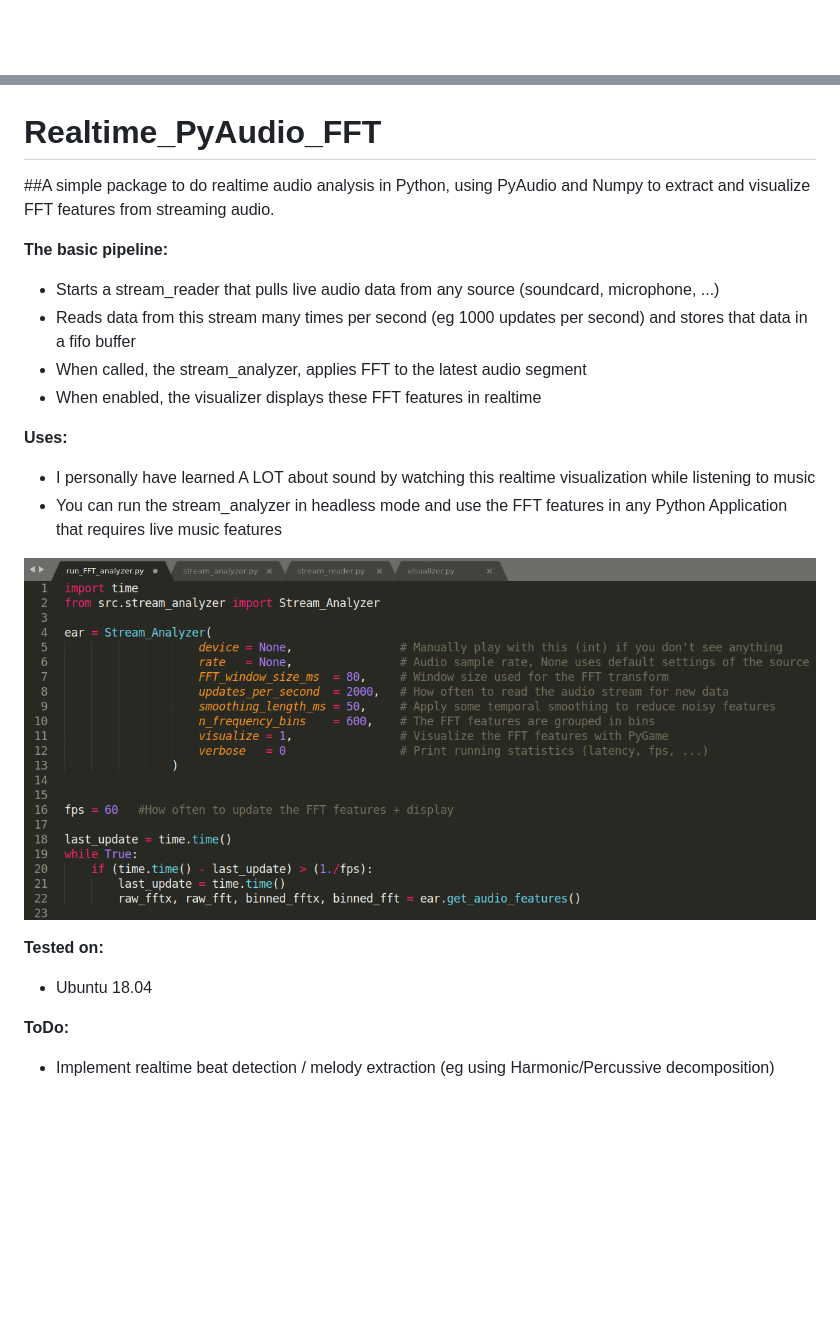
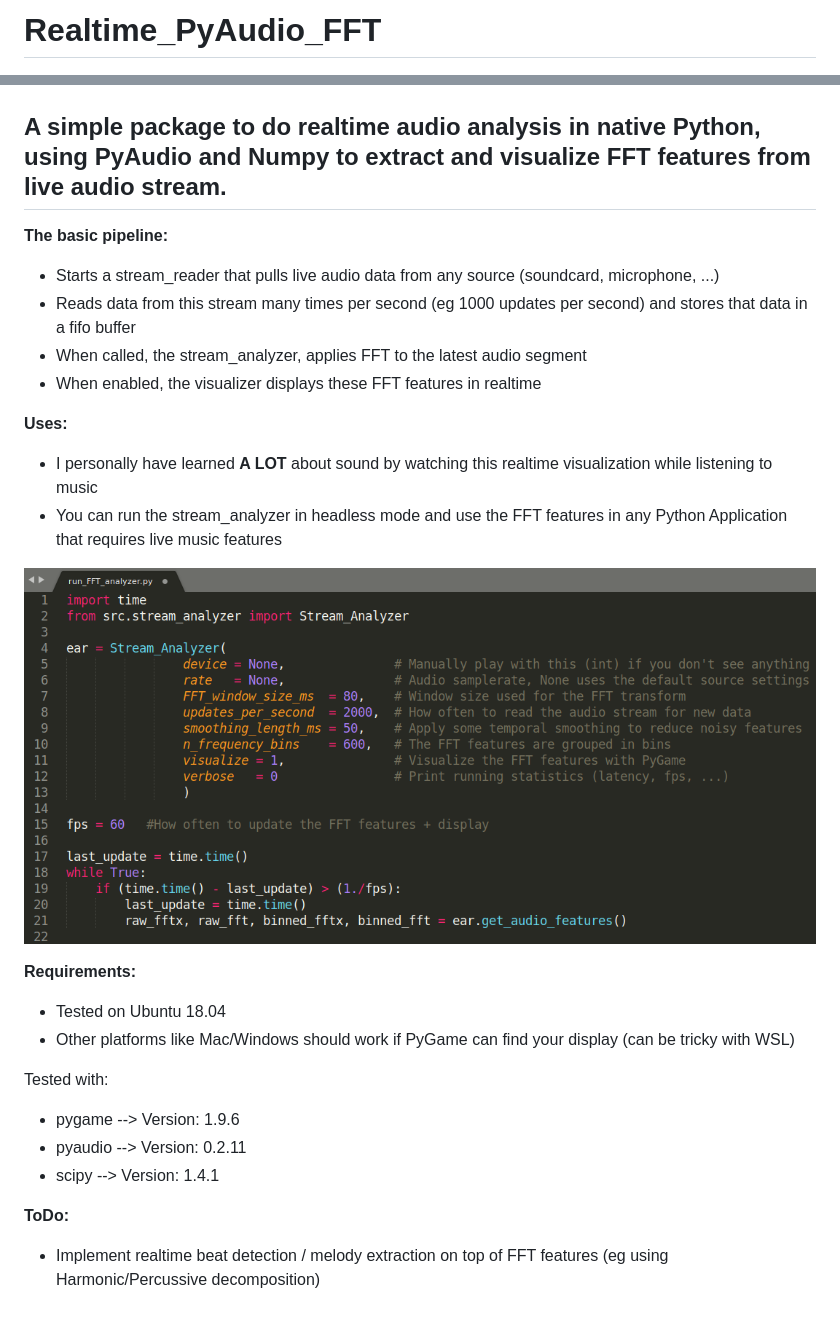
Before and after one commit to aiXander/Realtime_PyAudio_FFT, a Markdown page: README.md, 2 parts joined by grey strips. GitHub-like rendering; pictures changed too: assets/usage.png; blank space fills up the shorter version.

```diff
--- a/README.md
+++ b/README.md
@@ -1,8 +1,7 @@
+# Realtime_PyAudio_FFT
 ![Teaser image](./assets/teaser.png)
 
-# Realtime_PyAudio_FFT
-
-##A simple package to do realtime audio analysis in Python, using PyAudio and Numpy to extract and visualize FFT features from streaming audio.
+## A simple package to do realtime audio analysis in native Python, using PyAudio and Numpy to extract and visualize FFT features from live audio stream.
 
 **The basic pipeline:**
 * Starts a stream_reader that pulls live audio data from any source (soundcard, microphone, ...)
@@ -11,13 +10,19 @@
 * When enabled, the visualizer displays these FFT features in realtime
 
 **Uses:**
-* I personally have learned A LOT about sound by watching this realtime visualization while listening to music
+* I personally have learned **A LOT** about sound by watching this realtime visualization while listening to music
 * You can run the stream_analyzer in headless mode and use the FFT features in any Python Application that requires live music features
 
 ![Teaser image](./assets/usage.png)
 
-**Tested on:**
-* Ubuntu 18.04
+**Requirements:**
+* Tested on Ubuntu 18.04
+* Other platforms like Mac/Windows should work if PyGame can find your display (can be tricky with WSL)
+
+Tested with:
+* pygame  --> Version: 1.9.6
+* pyaudio --> Version: 0.2.11
+* scipy   --> Version: 1.4.1
 
 **ToDo:**
-* Implement realtime beat detection / melody extraction (eg using Harmonic/Percussive decomposition)
+* Implement realtime beat detection / melody extraction on top of FFT features (eg using Harmonic/Percussive decomposition)
```
